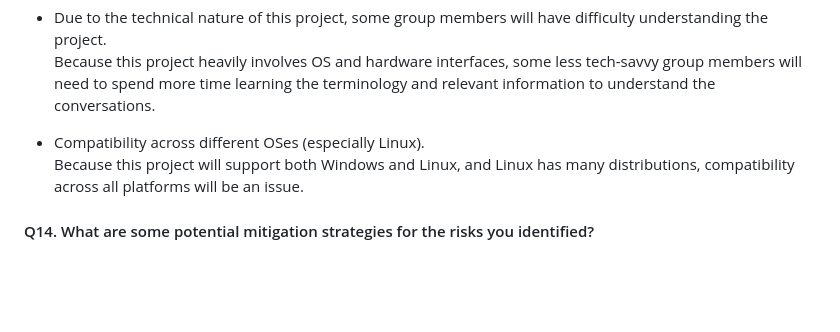
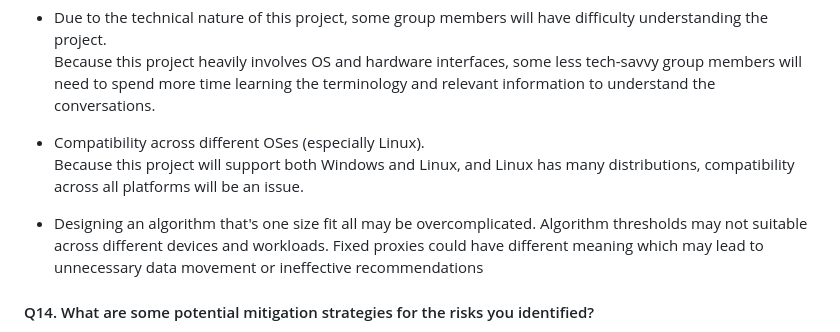
Before and after one commit to csc301-2026-f/21-WSD-Team, a Markdown page: deliverables/D1/planning.md, the part around the change. Rendered like a GitHub page; blank space fills up the shorter version.

Commit message:
added algorithm potential problem in q13

```diff
--- a/deliverables/D1/planning.md
+++ b/deliverables/D1/planning.md
@@ -159,6 +159,8 @@ List/describe the artifacts you will produce to organize your team. (We strongly
 * Compatibility across different OSes (especially Linux).
   Because this project will support both Windows and Linux, and Linux has many distributions, compatibility across all platforms will be an issue.
 
+* Designing an algorithm that's one size fit all may be overcomplicated.
+  Algorithm thresholds may not suitable across different devices and workloads. Fixed proxies could have different meaning which may lead to unnecessary data movement or ineffective recommendations
 
 #### Q14. What are some potential mitigation strategies for the risks you identified?
 * Examples of mitigation strategies:
```
